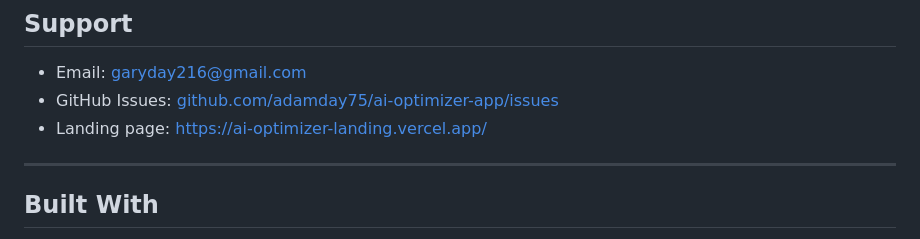
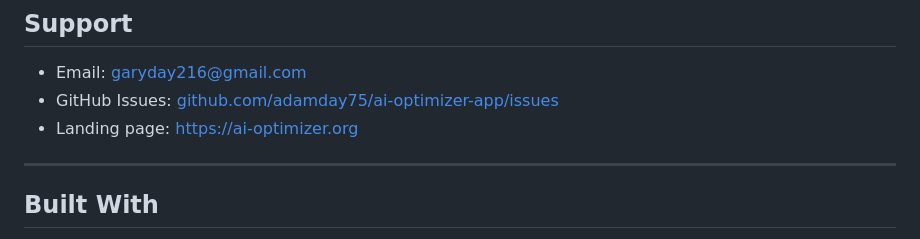
Before and after one commit to adamday75/ai-optimizer-app, a Markdown page: README.md, the part around the change. Drawn GitHub-style.

Commit message:
Update landing page URL in README

```diff
--- a/README.md
+++ b/README.md
@@ -244,7 +244,7 @@ Release assets include:
 
 - Email: garyday216@gmail.com
 - GitHub Issues: [github.com/adamday75/ai-optimizer-app/issues](https://github.com/adamday75/ai-optimizer-app/issues)
-- Landing page: https://ai-optimizer-landing.vercel.app/
+- Landing page: https://ai-optimizer.org
 
 ---
 
```
